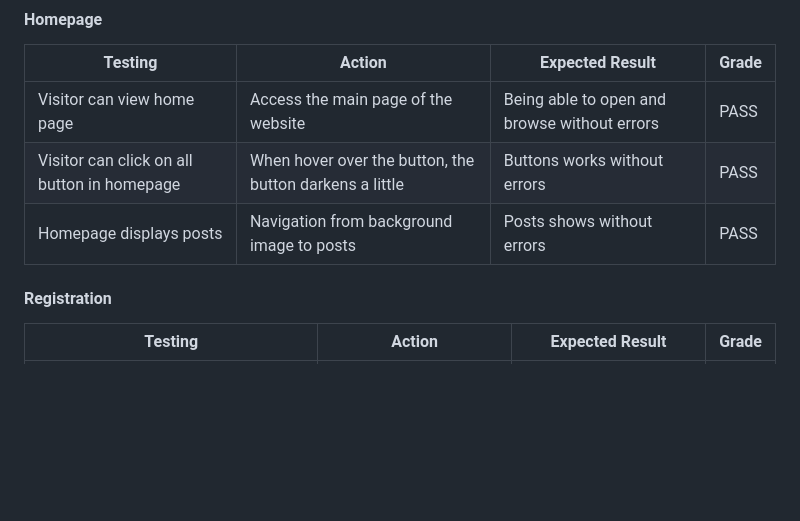
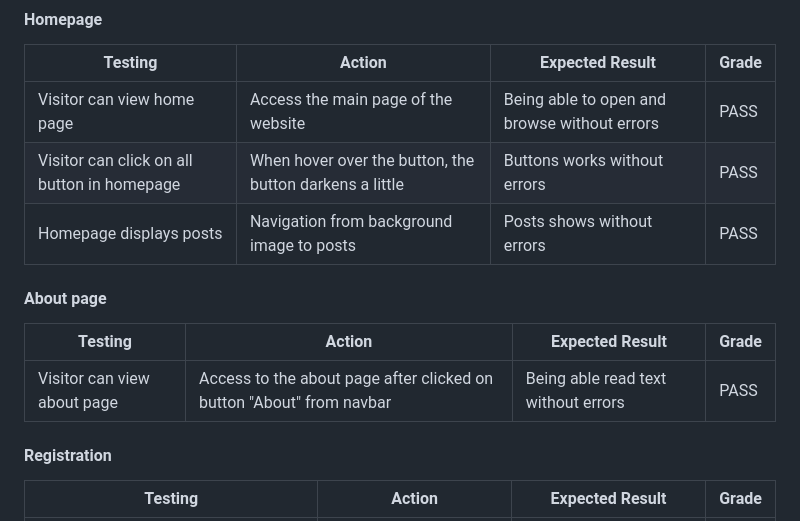
Before and after one commit to Askeran17/lawforyou, a Markdown page: TESTING.md, the part around the change. GitHub-like rendering; blank space fills up the shorter version.

Commit message:
edit readme and testing md

```diff
--- a/TESTING.md
+++ b/TESTING.md
@@ -55,6 +55,11 @@ I conducted manual testing to ensure the effectiveness and usability of the Foot
 | Visitor can click on all button in homepage | When hover over the button, the button darkens a little| Buttons works without errors | PASS |
 | Homepage displays posts | Navigation from background image to posts | Posts shows without errors | PASS |
 
+#### About page
+
+| Testing  | Action | Expected Result | Grade |
+| - | - | - | - |
+| Visitor can view about page | Access to the about page after clicked on button "About" from navbar | Being able read text without errors | PASS |
 
 #### Registration
 
```
Also changed, not shown: README.md (+1 -1 lines).
